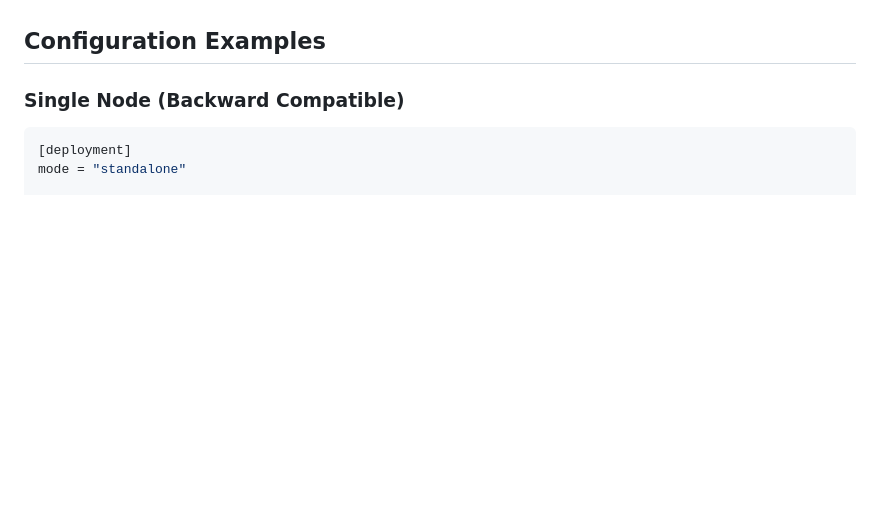
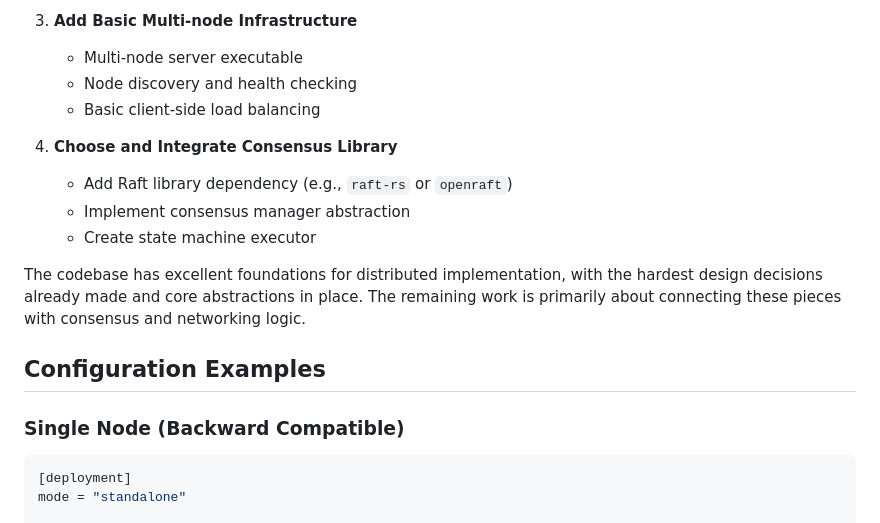
Before and after one commit to plusplusoneplusplus/kv, a Markdown page: docs/multi-node-architecture.md, the part around one of its changes. Rendered like a GitHub page; blank space fills up the shorter version.

```diff
--- a/docs/multi-node-architecture.md
+++ b/docs/multi-node-architecture.md
@@ -584,3 +614,14 @@ impl MultiNodeClient {
+3. **Add Basic Multi-node Infrastructure**
+   - Multi-node server executable
+   - Node discovery and health checking
+   - Basic client-side load balancing
+
+4. **Choose and Integrate Consensus Library**
+   - Add Raft library dependency (e.g., `raft-rs` or `openraft`)
+   - Implement consensus manager abstraction
+   - Create state machine executor
+
+The codebase has excellent foundations for distributed implementation, with the hardest design decisions already made and core abstractions in place. The remaining work is primarily about connecting these pieces with consensus and networking logic.
 
 ## Configuration Examples
 
```
Also changed, not shown: other parts of docs/multi-node-architecture.md (+109 -79 lines).
